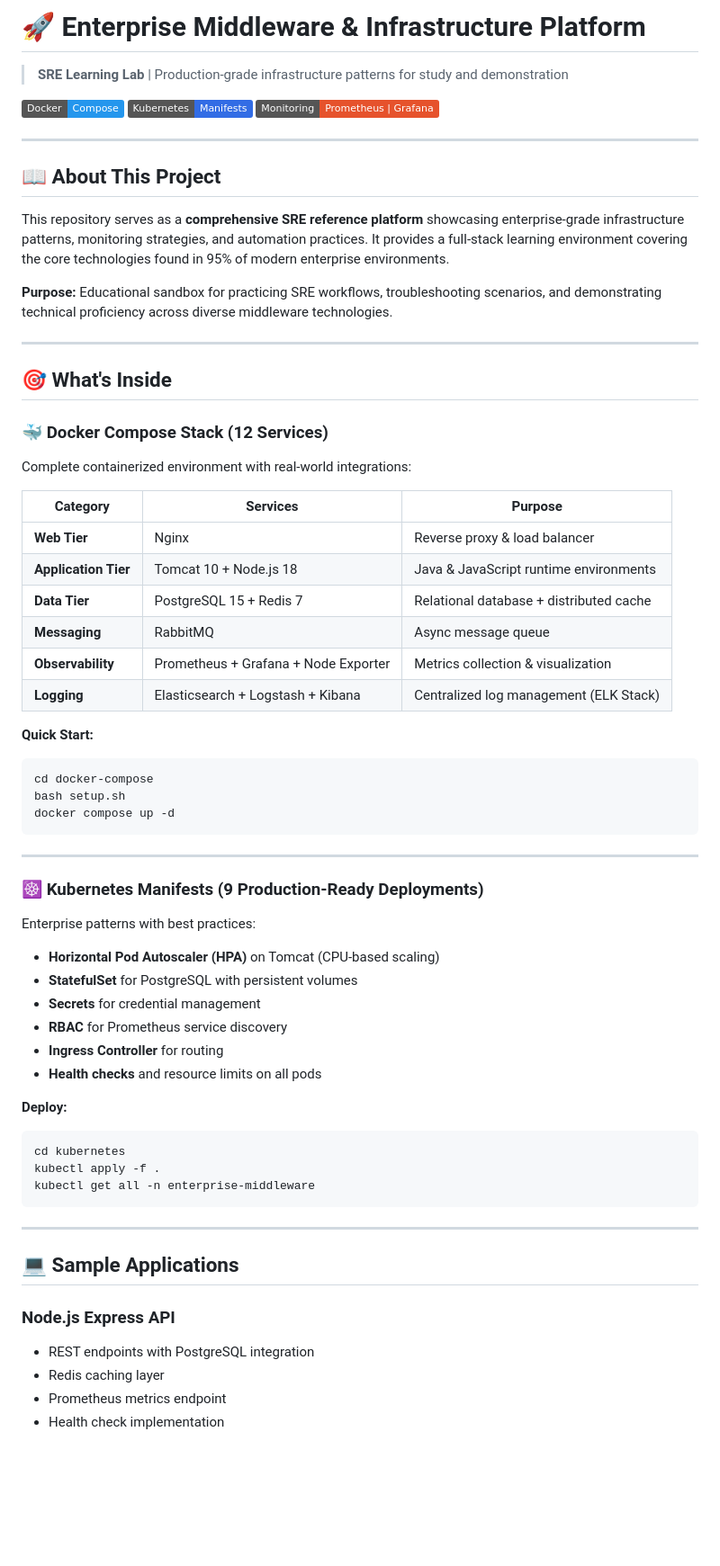
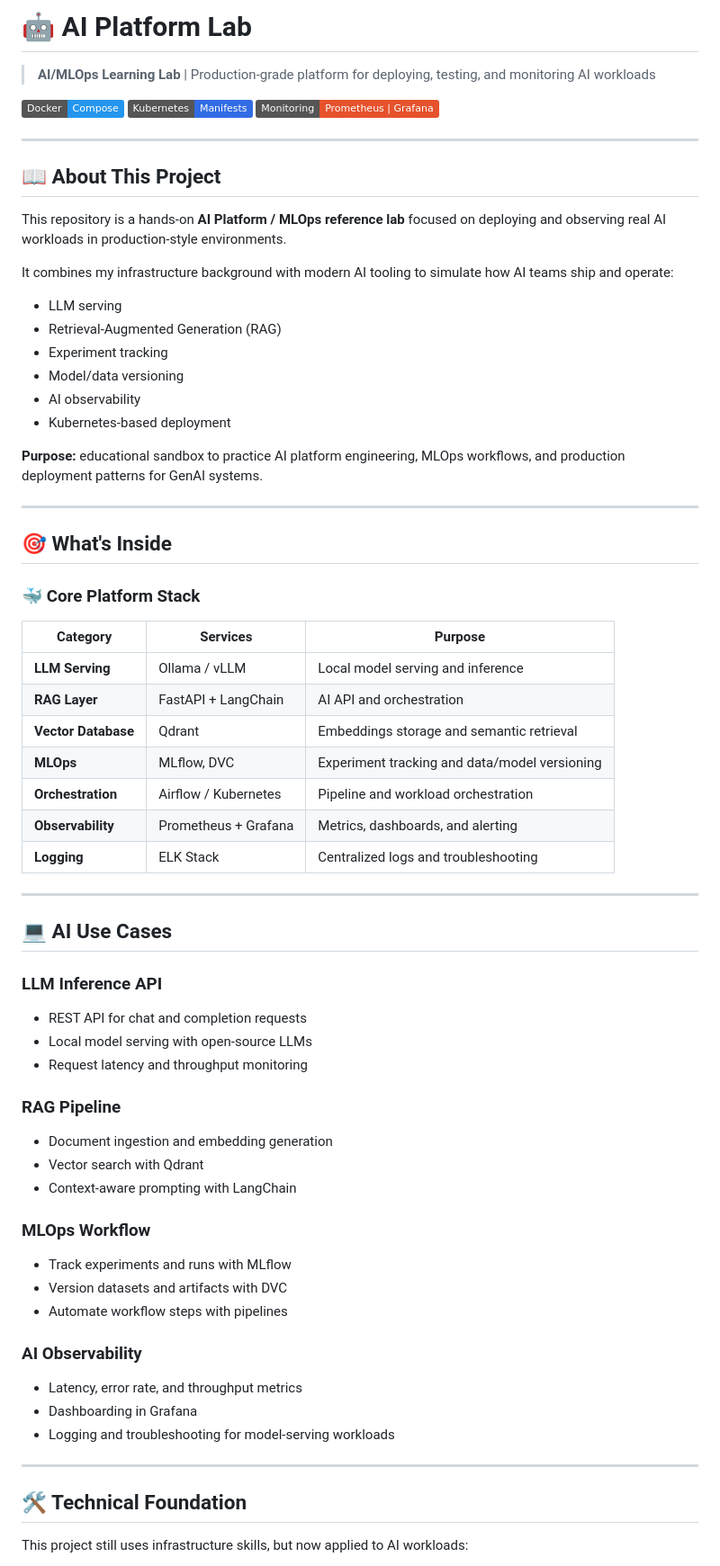
Before and after one commit to ArthrR/middleware-sre-platform, a Markdown page: README.md, the part around one of its changes. Shown at 90% size. Drawn GitHub-style; badges without logos; blank space fills up the shorter version.

Commit message:
Revise README for AI Platform Lab focus
Updated README to reflect changes from SRE to AI/MLOps focus, including new sections on AI use cases and technical foundation.

````diff
--- a/README.md
+++ b/README.md
@@ -1,6 +1,6 @@
-# 🚀 Enterprise Middleware & Infrastructure Platform
+# 🤖 AI Platform Lab
 
-> **SRE Learning Lab** | Production-grade infrastructure patterns for study and demonstration
+> **AI/MLOps Learning Lab** | Production-grade platform for deploying, testing, and monitoring AI workloads
 
 [![Docker](https://img.shields.io/badge/Docker-Compose-2496ED?logo=docker)](docker-compose/)
 [![Kubernetes](https://img.shields.io/badge/Kubernetes-Manifests-326CE5?logo=kubernetes)](kubernetes/)
@@ -10,61 +10,61 @@
 
 ## 📖 About This Project
 
-This repository serves as a **comprehensive SRE reference platform** showcasing enterprise-grade infrastructure patterns, monitoring strategies, and automation practices. It provides a full-stack learning environment covering the core technologies found in 95% of modern enterprise environments.
+This repository is a hands-on **AI Platform / MLOps reference lab** focused on deploying and observing real AI workloads in production-style environments.
 
-**Purpose:** Educational sandbox for practicing SRE workflows, troubleshooting scenarios, and demonstrating technical proficiency across diverse middleware technologies.
+It combines my infrastructure background with modern AI tooling to simulate how AI teams ship and operate:
+- LLM serving
+- Retrieval-Augmented Generation (RAG)
+- Experiment tracking
+- Model/data versioning
+- AI observability
+- Kubernetes-based deployment
+
+**Purpose:** educational sandbox to practice AI platform engineering, MLOps workflows, and production deployment patterns for GenAI systems.
 
 ---
 
 ## 🎯 What's Inside
 
-### 🐳 Docker Compose Stack (12 Services)
-
-Complete containerized environment with real-world integrations:
+### 🐳 Core Platform Stack
 
 | Category | Services | Purpose |
 |----------|----------|---------|
-| **Web Tier** | Nginx | Reverse proxy & load balancer |
-| **Application Tier** | Tomcat 10 + Node.js 18 | Java & JavaScript runtime environments |
-| **Data Tier** | PostgreSQL 15 + Redis 7 | Relational database + distributed cache |
-| **Messaging** | RabbitMQ | Async message queue |
-| **Observability** | Prometheus + Grafana + Node Exporter | Metrics collection & visualization |
-| **Logging** | Elasticsearch + Logstash + Kibana | Centralized log management (ELK Stack) |
-
-**Quick Start:**
-```bash
-cd docker-compose
-bash setup.sh
-docker compose up -d
-```
+| **LLM Serving** | Ollama / vLLM | Local model serving and inference |
+| **RAG Layer** | FastAPI + LangChain | AI API and orchestration |
+| **Vector Database** | Qdrant | Embeddings storage and semantic retrieval |
+| **MLOps** | MLflow, DVC | Experiment tracking and data/model versioning |
+| **Orchestration** | Airflow / Kubernetes | Pipeline and workload orchestration |
+| **Observability** | Prometheus + Grafana | Metrics, dashboards, and alerting |
+| **Logging** | ELK Stack | Centralized logs and troubleshooting |
 
 ---
 
-### ☸️ Kubernetes Manifests (9 Production-Ready Deployments)
+## 💻 AI Use Cases
 
-Enterprise patterns with best practices:
+### LLM Inference API
+- REST API for chat and completion requests
+- Local model serving with open-source LLMs
+- Request latency and throughput monitoring
 
-- **Horizontal Pod Autoscaler (HPA)** on Tomcat (CPU-based scaling)
-- **StatefulSet** for PostgreSQL with persistent volumes
-- **Secrets** for credential management
-- **RBAC** for Prometheus service discovery
-- **Ingress Controller** for routing
-- **Health checks** and resource limits on all pods
+### RAG Pipeline
+- Document ingestion and embedding generation
+- Vector search with Qdrant
+- Context-aware prompting with LangChain
 
-**Deploy:**
-```bash
-cd kubernetes
-kubectl apply -f .
-kubectl get all -n enterprise-middleware
-```
+### MLOps Workflow
+- Track experiments and runs with MLflow
+- Version datasets and artifacts with DVC
+- Automate workflow steps with pipelines
+
+### AI Observability
+- Latency, error rate, and throughput metrics
+- Dashboarding in Grafana
+- Logging and troubleshooting for model-serving workloads
 
 ---
 
-## 💻 Sample Applications
+## 🛠️ Technical Foundation
 
-### Node.js Express API
-- REST endpoints with PostgreSQL integration
-- Redis caching layer
-- Prometheus metrics endpoint
-- Health check implementation
+This project still uses infrastructure skills, but now applied to AI workloads:
 
````
Also changed, not shown: other parts of README.md (+35 -154 lines).
